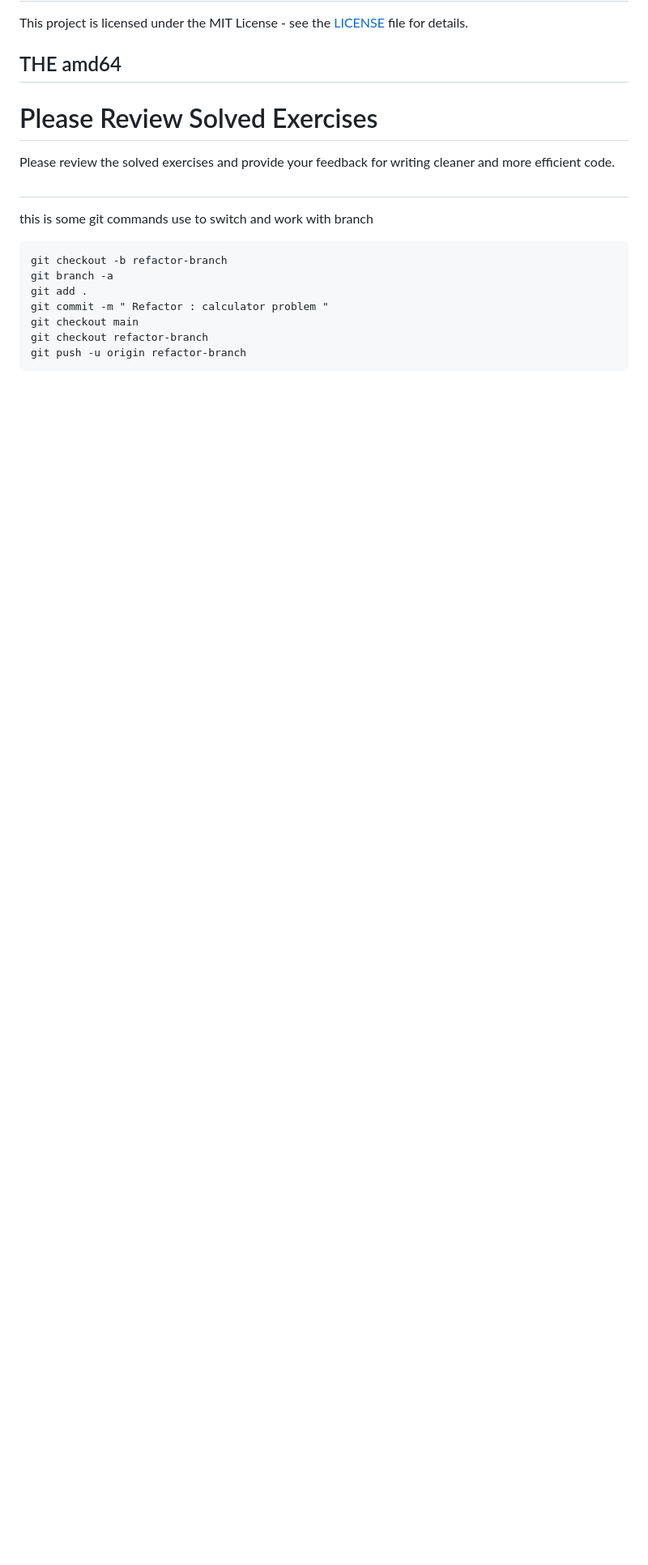
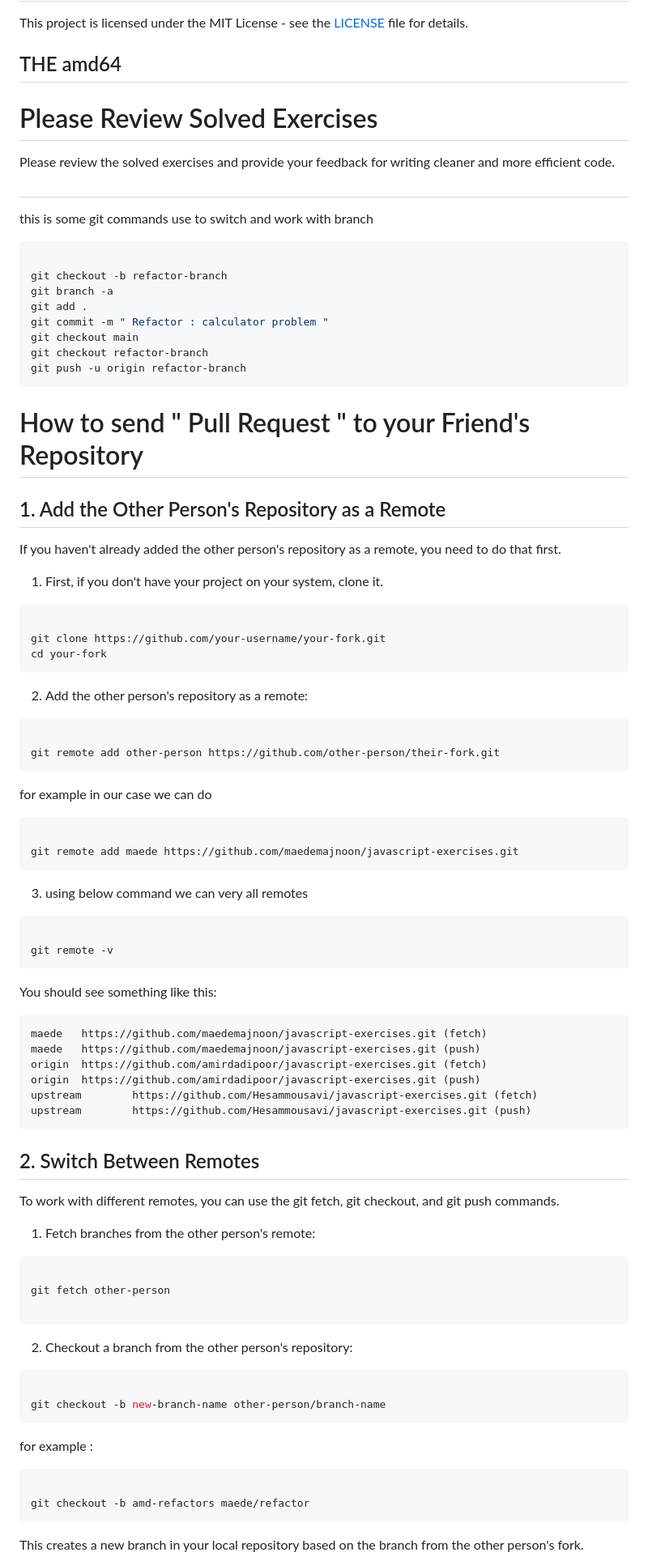
Before and after one commit to nrgsbarani/javascript-exercises, a Markdown page: README.md, the part around the change printed below. Shown: that part at 81% size. Drawn GitHub-style; blank space fills up the shorter version.

Commit message:
modify README.md add fork and pull request descriptions

````diff
--- a/README.md
+++ b/README.md
@@ -71,7 +71,8 @@ Please review the solved exercises and provide your feedback for writing cleaner
 
 this is some git commands use to switch and work with branch
 
-```
+```bash
+
 git checkout -b refactor-branch
 git branch -a
 git add .
@@ -80,3 +81,79 @@ git checkout main
 git checkout refactor-branch
 git push -u origin refactor-branch
 ```
+
+# How to send " Pull Request " to your Friend's Repository
+
+## 1. Add the Other Person's Repository as a Remote
+
+If you haven't already added the other person's repository as a remote, you need to do that first.
+
+1. First, if you don't have your project on your system, clone it.
+
+```bash
+
+git clone https://github.com/your-username/your-fork.git
+cd your-fork
+```
+
+2. Add the other person's repository as a remote:
+
+```bash
+
+git remote add other-person https://github.com/other-person/their-fork.git
+```
+
+for example in our case we can do
+
+```bash
+
+git remote add maede https://github.com/maedemajnoon/javascript-exercises.git
+```
+
+3. using below command we can very all remotes
+
+```bash
+
+git remote -v
+```
+
+You should see something like this:
+
+```
+maede   https://github.com/maedemajnoon/javascript-exercises.git (fetch)
+maede   https://github.com/maedemajnoon/javascript-exercises.git (push)
+origin  https://github.com/amirdadipoor/javascript-exercises.git (fetch)
+origin  https://github.com/amirdadipoor/javascript-exercises.git (push)
+upstream        https://github.com/Hesammousavi/javascript-exercises.git (fetch)
+upstream        https://github.com/Hesammousavi/javascript-exercises.git (push)
+```
+
+## 2. Switch Between Remotes
+
+To work with different remotes, you can use the git fetch, git checkout, and git push commands.
+
+1. Fetch branches from the other person's remote:
+
+```bash
+
+git fetch other-person
+
+```
+
+2. Checkout a branch from the other person's repository:
+
+
+```bash
+
+git checkout -b new-branch-name other-person/branch-name
+```
+
+for example :
+
+```bash
+
+git checkout -b amd-refactors maede/refactor
+```
+
+This creates a new branch in your local repository based on the branch from the other person's fork.
+
````
Also changed, not shown: other parts of README.md (+73 -0 lines).
